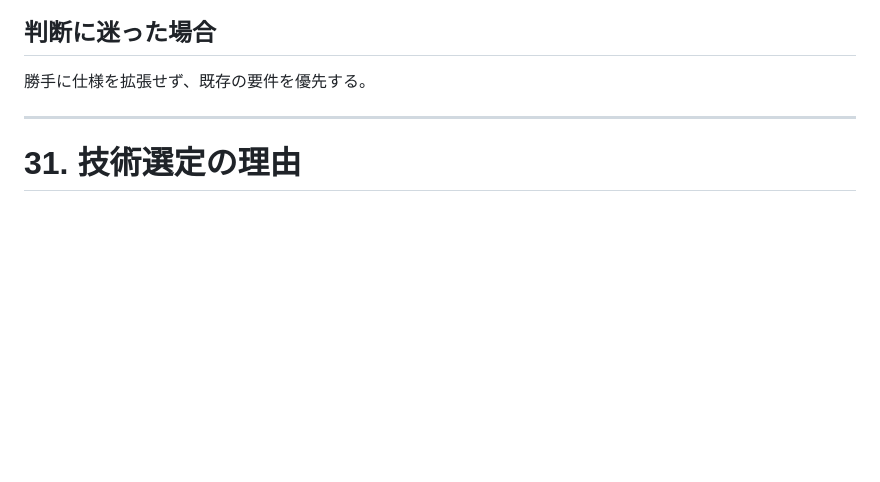
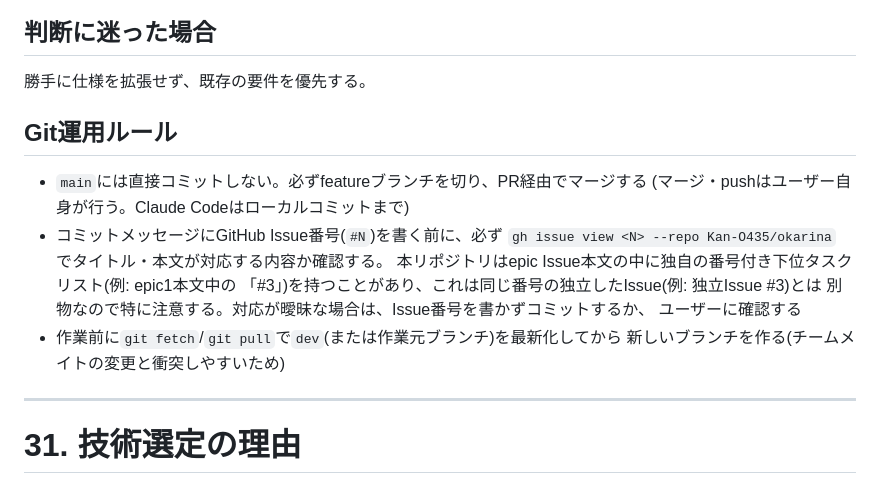
Before and after one commit to Kan-O435/okarina, a Markdown page: CLAUDE.md, the part around the change. Rendered like a GitHub page; blank space fills up the shorter version.

Commit message:
docs: CLAUDE.mdにGit運用ルールを追記
- mainには直接コミットせず、featureブランチ→PR経由でマージする
  (マージ/pushはユーザー自身が行う)
- コミットメッセージにIssue番号を書く前にgh issue viewで内容確認する
  (epic本文内の番号付きタスクと独立Issueの番号が紛らわしいため)
- 作業前にdevを最新化してから新しいブランチを作る

Claude Code CLIとデスクトップ版のどちらで作業しても同じルールで
進められるようにするため。

Co-Authored-By: Claude Sonnet 5 <noreply@anthropic.com>

```diff
--- a/CLAUDE.md
+++ b/CLAUDE.md
@@ -845,6 +845,19 @@ Claude Codeは本プロジェクトの実装を支援する。
 
 勝手に仕様を拡張せず、既存の要件を優先する。
 
+## Git運用ルール
+
+* `main`には直接コミットしない。必ずfeatureブランチを切り、PR経由でマージする
+  (マージ・pushはユーザー自身が行う。Claude Codeはローカルコミットまで)
+* コミットメッセージにGitHub Issue番号(`#N`)を書く前に、必ず
+  `gh issue view <N> --repo Kan-O435/okarina` でタイトル・本文が対応する内容か確認する。
+  本リポジトリはepic Issue本文の中に独自の番号付き下位タスクリスト(例: epic1本文中の
+  「#3」)を持つことがあり、これは同じ番号の独立したIssue(例: 独立Issue #3)とは
+  別物なので特に注意する。対応が曖昧な場合は、Issue番号を書かずコミットするか、
+  ユーザーに確認する
+* 作業前に`git fetch`/`git pull`で`dev`(または作業元ブランチ)を最新化してから
+  新しいブランチを作る(チームメイトの変更と衝突しやすいため)
+
 ---
 
 # 31. 技術選定の理由
```
